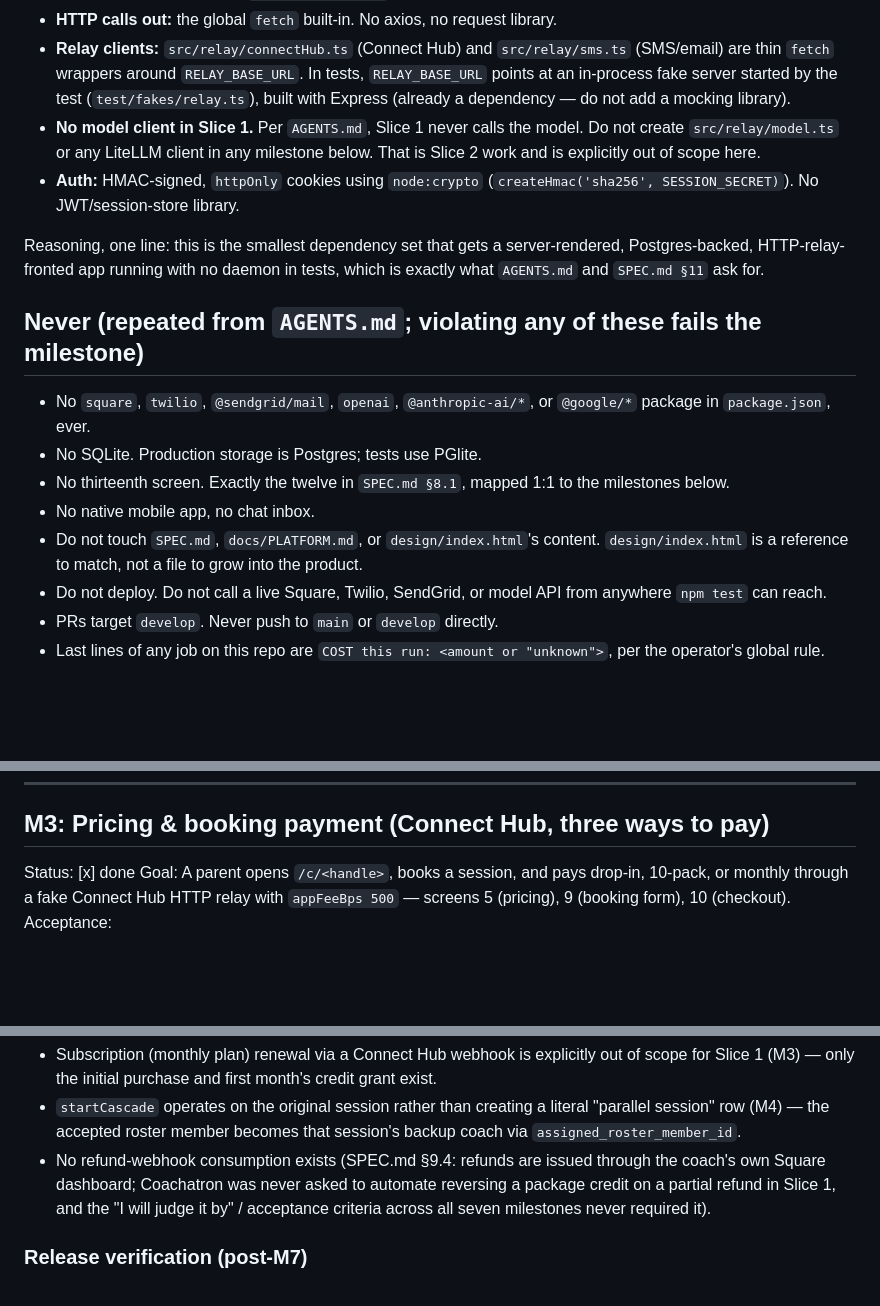
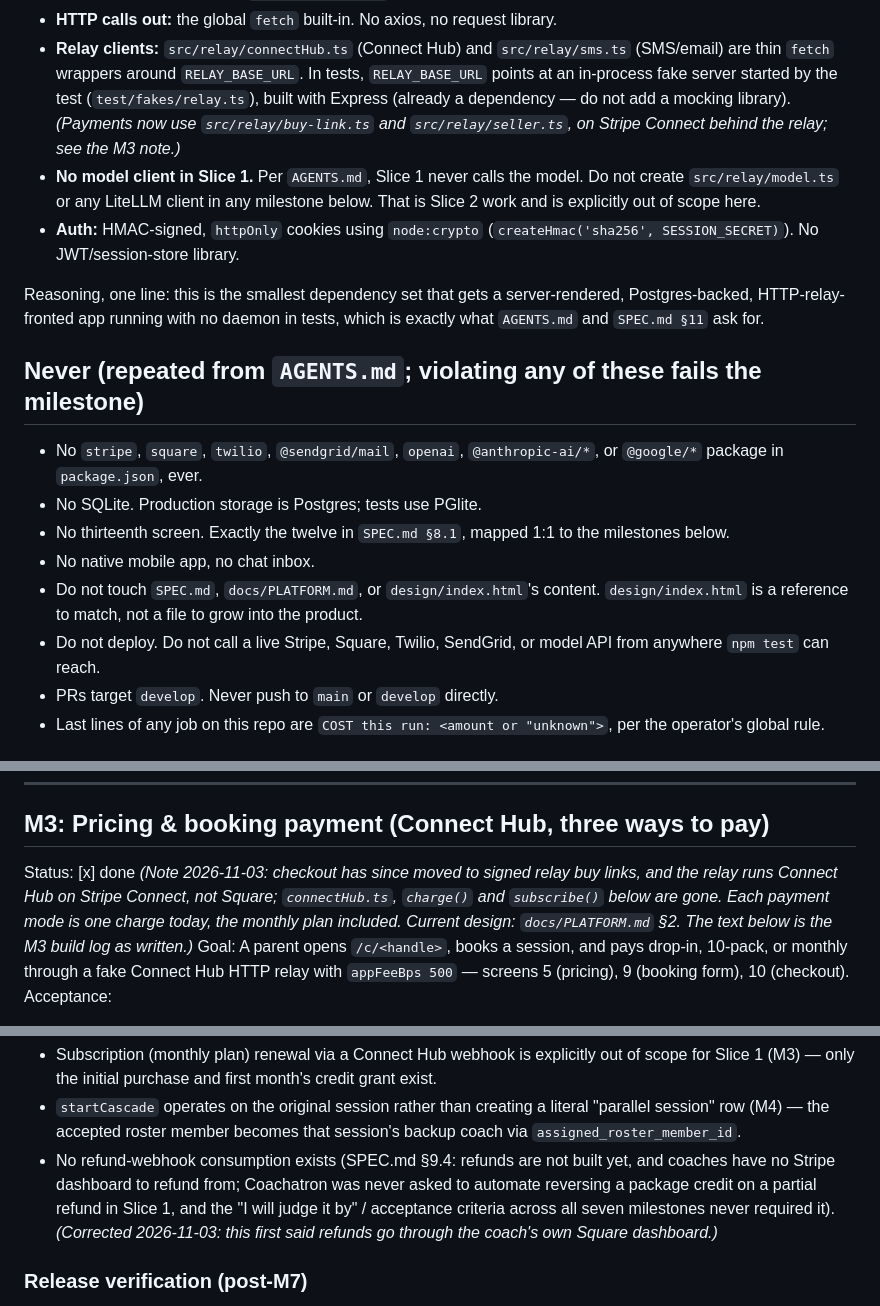
Before and after one commit to YOLOVibeCode/coachatron, a Markdown page: ROADMAP.md, 3 parts joined by grey strips. Rendered like a GitHub page; blank space fills up the shorter version.

Commit message:
docs(roadmap): note the move to Stripe buy links; name Stripe in the rules
The M3 build log keeps its text, with a dated note that checkout moved to
signed relay buy links on Stripe Connect. The project-wide rules name
Stripe next to Square, and the Slice 1 summary no longer sends refunds to
a coach's Square dashboard.

Co-Authored-By: Claude Opus 5.5 <noreply@anthropic.com>
Claude-Session: https://claude.ai/code/session_01PepVKNJ6rzXnWgvEMc5Hce

```diff
--- a/ROADMAP.md
+++ b/ROADMAP.md
@@ -51,7 +51,9 @@ running database, Square, Twilio, SendGrid, or a model provider.
   `src/relay/sms.ts` (SMS/email) are thin `fetch` wrappers around
   `RELAY_BASE_URL`. In tests, `RELAY_BASE_URL` points at an in-process fake
   server started by the test (`test/fakes/relay.ts`), built with Express
-  (already a dependency — do not add a mocking library).
+  (already a dependency — do not add a mocking library). *(Payments now use
+  `src/relay/buy-link.ts` and `src/relay/seller.ts`, on Stripe Connect behind
+  the relay; see the M3 note.)*
 - **No model client in Slice 1.** Per `AGENTS.md`, Slice 1 never calls the
   model. Do not create `src/relay/model.ts` or any LiteLLM client in any
   milestone below. That is Slice 2 work and is explicitly out of scope here.
@@ -64,7 +66,7 @@ daemon in tests, which is exactly what `AGENTS.md` and `SPEC.md §11` ask for.
 
 ## Never (repeated from `AGENTS.md`; violating any of these fails the milestone)
 
-- No `square`, `twilio`, `@sendgrid/mail`, `openai`, `@anthropic-ai/*`, or
+- No `stripe`, `square`, `twilio`, `@sendgrid/mail`, `openai`, `@anthropic-ai/*`, or
   `@google/*` package in `package.json`, ever.
 - No SQLite. Production storage is Postgres; tests use PGlite.
 - No thirteenth screen. Exactly the twelve in `SPEC.md §8.1`, mapped 1:1 to
@@ -73,7 +75,7 @@ daemon in tests, which is exactly what `AGENTS.md` and `SPEC.md §11` ask for.
 - Do not touch `SPEC.md`, `docs/PLATFORM.md`, or `design/index.html`'s
   content. `design/index.html` is a reference to match, not a file to grow
   into the product.
-- Do not deploy. Do not call a live Square, Twilio, SendGrid, or model API
+- Do not deploy. Do not call a live Stripe, Square, Twilio, SendGrid, or model API
   from anywhere `npm test` can reach.
 - PRs target `develop`. Never push to `main` or `develop` directly.
 - Last lines of any job on this repo are `COST this run: <amount or
@@ -273,6 +275,11 @@ phone + OTP is the only coach credential per `SPEC.md §7.1`.
 
 ## M3: Pricing & booking payment (Connect Hub, three ways to pay)
 Status: [x] done
+*(Note 2026-11-03: checkout has since moved to signed relay buy links, and the
+relay runs Connect Hub on Stripe Connect, not Square; `connectHub.ts`,
+`charge()` and `subscribe()` below are gone. Each payment mode is one charge
+today, the monthly plan included. Current design: `docs/PLATFORM.md` §2. The
+text below is the M3 build log as written.)*
 Goal: A parent opens `/c/<handle>`, books a session, and pays drop-in,
 10-pack, or monthly through a fake Connect Hub HTTP relay with `appFeeBps
 500` — screens 5 (pricing), 9 (booking form), 10 (checkout).
@@ -997,11 +1004,12 @@ milestone Notes above where they happened:
 - `startCascade` operates on the original session rather than creating a
   literal "parallel session" row (M4) — the accepted roster member becomes
   that session's backup coach via `assigned_roster_member_id`.
-- No refund-webhook consumption exists (SPEC.md §9.4: refunds are issued
-  through the coach's own Square dashboard; Coachatron was never asked to
-  automate reversing a package credit on a partial refund in Slice 1, and
-  the "I will judge it by" / acceptance criteria across all seven
-  milestones never required it).
+- No refund-webhook consumption exists (SPEC.md §9.4: refunds are not
+  built yet, and coaches have no Stripe dashboard to refund from; Coachatron
+  was never asked to automate reversing a package credit on a partial refund
+  in Slice 1, and the "I will judge it by" / acceptance criteria across all
+  seven milestones never required it). *(Corrected 2026-11-03: this first
+  said refunds go through the coach's own Square dashboard.)*
 
 ### Release verification (post-M7)
 
```
Also changed, not shown: other parts of ROADMAP.md (+4 -4 lines).
